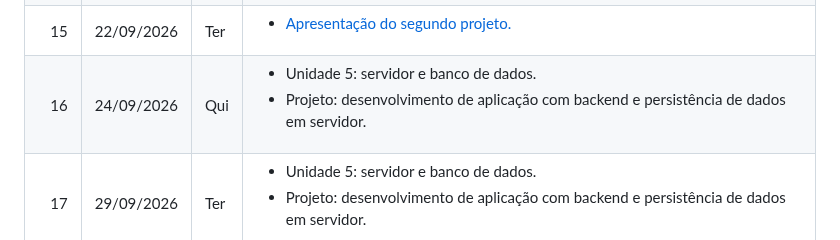
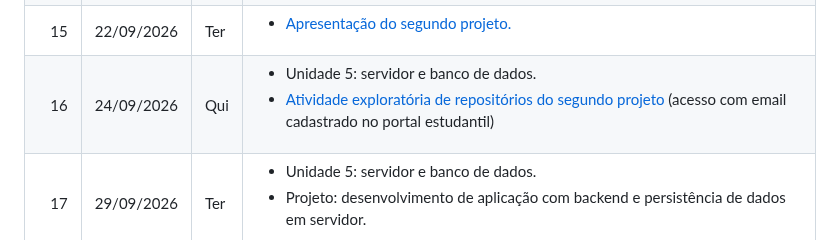
Before and after one commit to AndreaInfUFSM/elc1090-2026b, a Markdown page: README.md, the part around the change. Rendered like a GitHub page.

Commit message:
Update main README (class 16)

```diff
--- a/README.md
+++ b/README.md
@@ -224,7 +224,7 @@ Apresentação da disciplina e do plano de ensino.</li>
 <td>Qui</td>
 <td><ul>
 <li>Unidade 5: servidor e banco de dados.</li>
-<li>Projeto: desenvolvimento de aplicação com backend e persistência de dados em servidor.</li>
+<li><a href="https://docs.google.com/document/d/11GBxUUckfvXKfLu8n7c3kTKJ3jDM82Hrml86kobBGUo/edit?usp=sharing">Atividade exploratória de repositórios do segundo projeto</a> (acesso com email cadastrado no portal estudantil)</li>
 </ul></td>
 </tr>
 
```
